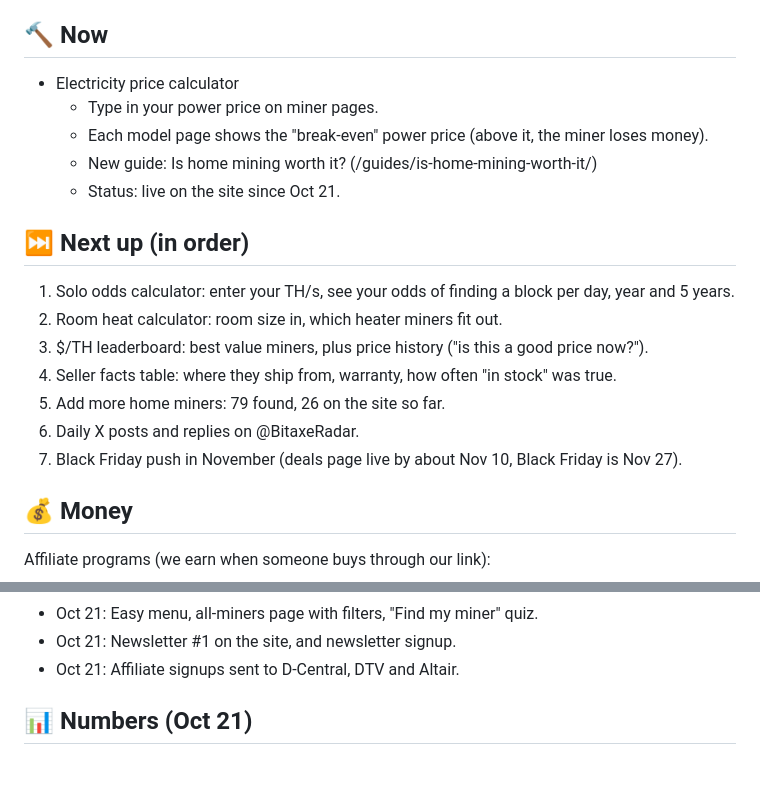
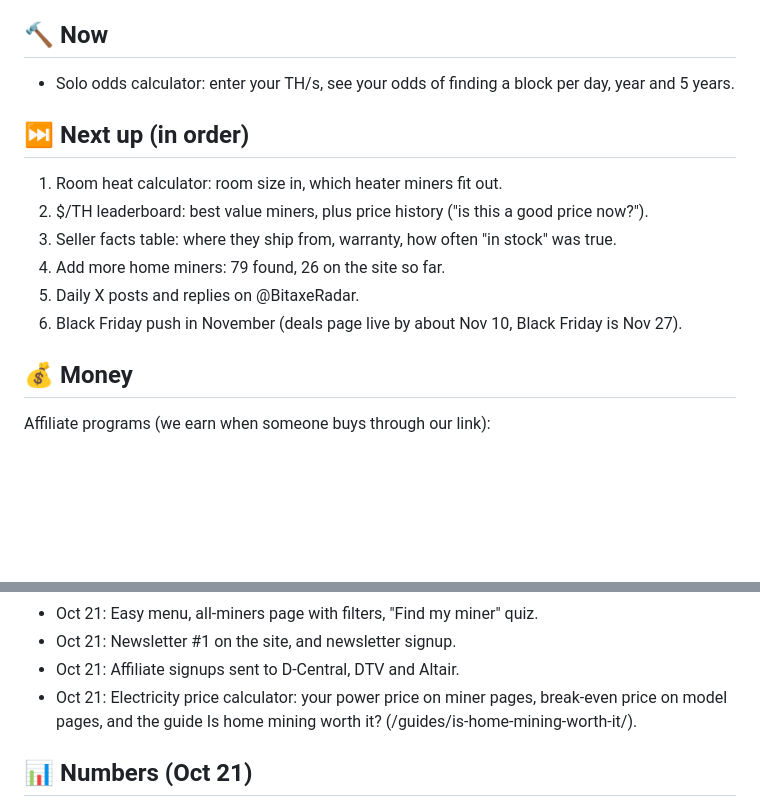
Before and after one commit to YoStoo/bitaxe-radar, a Markdown page: docs/ROADMAP.md, 2 parts joined by grey strips. Rendered like a GitHub page; blank space fills up the shorter version.

Commit message:
Roadmap: electricity calculator done

```diff
--- a/docs/ROADMAP.md
+++ b/docs/ROADMAP.md
@@ -10,21 +10,16 @@ Updated: Oct 21, 2026
 
 ## 🔨 Now
 
-- Electricity price calculator
-  - Type in your power price on miner pages.
-  - Each model page shows the "break-even" power price (above it, the miner loses money).
-  - New guide: Is home mining worth it? (/guides/is-home-mining-worth-it/)
-  - Status: live on the site since Oct 21.
+- Solo odds calculator: enter your TH/s, see your odds of finding a block per day, year and 5 years.
 
 ## ⏭️ Next up (in order)
 
-1. Solo odds calculator: enter your TH/s, see your odds of finding a block per day, year and 5 years.
-2. Room heat calculator: room size in, which heater miners fit out.
-3. $/TH leaderboard: best value miners, plus price history ("is this a good price now?").
-4. Seller facts table: where they ship from, warranty, how often "in stock" was true.
-5. Add more home miners: 79 found, 26 on the site so far.
-6. Daily X posts and replies on @BitaxeRadar.
-7. Black Friday push in November (deals page live by about Nov 10, Black Friday is Nov 27).
+1. Room heat calculator: room size in, which heater miners fit out.
+2. $/TH leaderboard: best value miners, plus price history ("is this a good price now?").
+3. Seller facts table: where they ship from, warranty, how often "in stock" was true.
+4. Add more home miners: 79 found, 26 on the site so far.
+5. Daily X posts and replies on @BitaxeRadar.
+6. Black Friday push in November (deals page live by about Nov 10, Black Friday is Nov 27).
 
 ## 💰 Money
 
@@ -76,6 +71,7 @@ Later:
 - Oct 21: Easy menu, all-miners page with filters, "Find my miner" quiz.
 - Oct 21: Newsletter #1 on the site, and newsletter signup.
 - Oct 21: Affiliate signups sent to D-Central, DTV and Altair.
+- Oct 21: Electricity price calculator: your power price on miner pages, break-even price on model pages, and the guide Is home mining worth it? (/guides/is-home-mining-worth-it/).
 
 ## 📊 Numbers (Oct 21)
 
```
